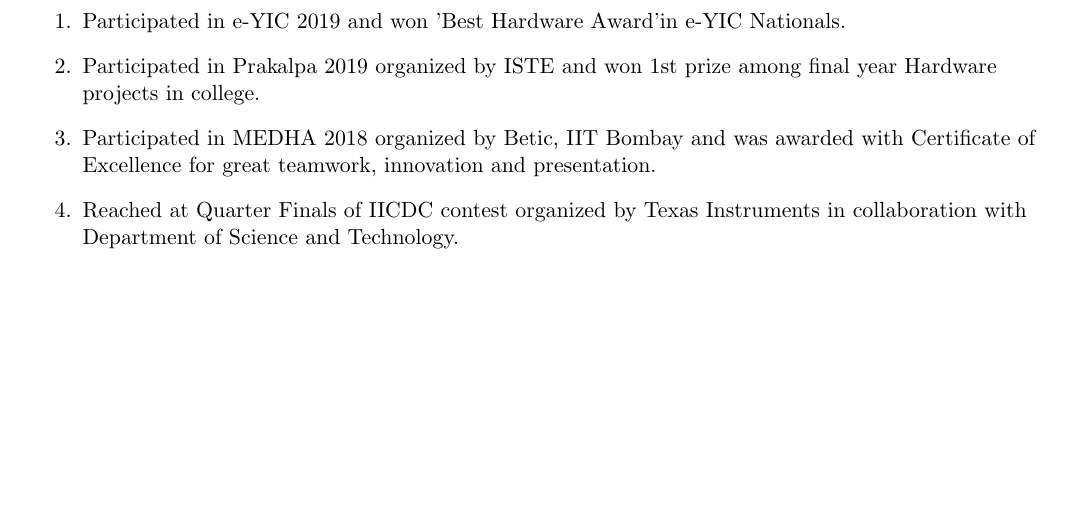
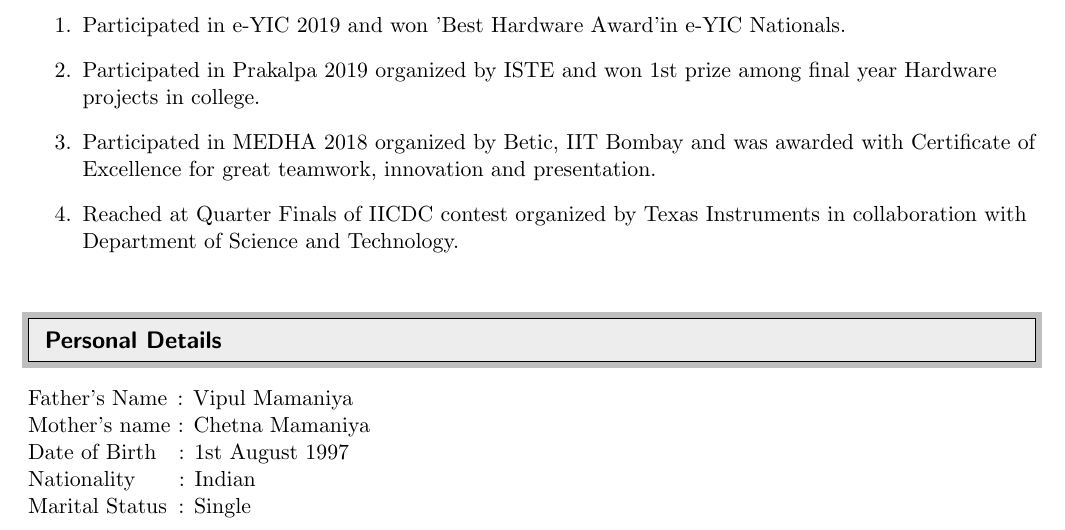
Before and after one commit to keval56/Keval_resume, a LaTeX CV (Keval_resume.tex): part of page 4 of 4, cut so that both start at the same text, the shorter picture padded with empty space. Compiled offline with pdfLaTeX.

Commit message:
updated Personal Information

```diff
--- a/Keval_resume.tex
+++ b/Keval_resume.tex
@@ -222,4 +222,12 @@
 	with Department of Science and Technology.
 
 \end{enumerate}
+%--------------------------------------Personal Details---------------------------------
+\resheading{Personal Details}
+\textbf{}  \\
+Father's Name\hspace{0.05cm} : Vipul Mamaniya\\
+Mother's name : Chetna Mamaniya\\
+Date of Birth\hspace{0.26cm} : 1st August 1997\\
+Nationality   \hspace{0.64cm}: Indian \\
+Marital Status\hspace{0.20cm}: Single\\
 	\end{document}
```
Also changed, not shown: Keval_resume.pdf, 2 other files.
